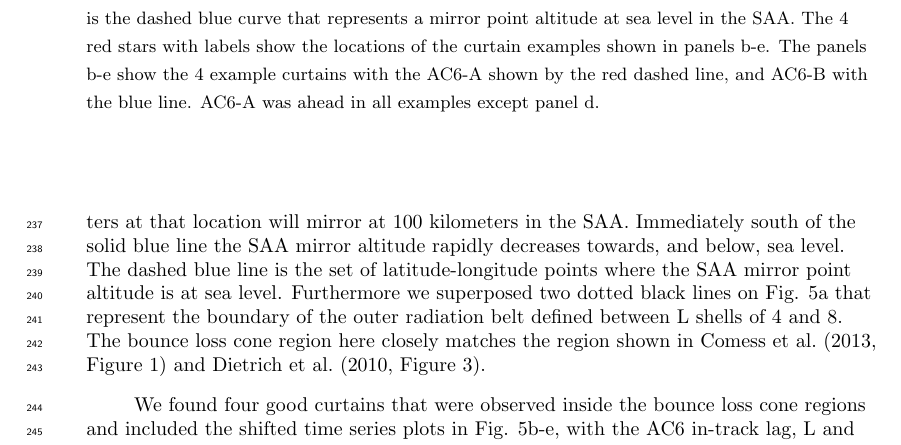
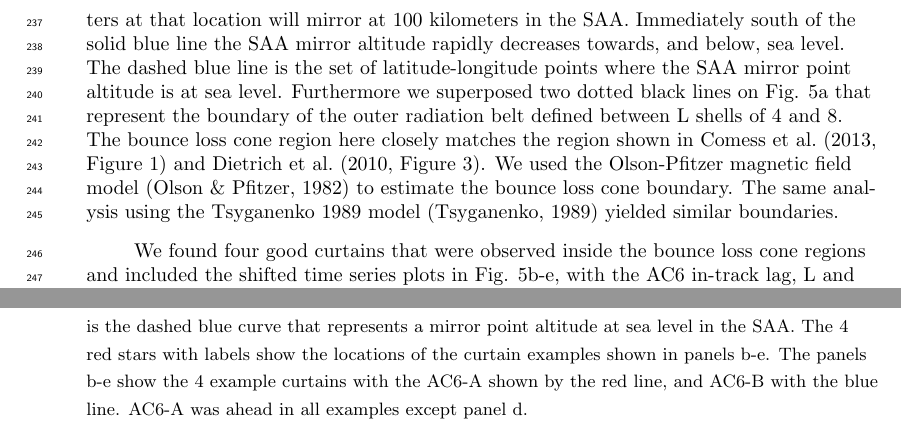
Before and after one commit to mshumko/ac6_curtains, a LaTeX document (paper/shumko_ac6_curtain_stats.tex): part of page 9 of 12 before the commit and two parts of pages 9 and 10 of 13 after it, the two joined at a grey line, cut so that both start at the same text. Compiled offline with pdfLaTeX.

Commit message:
More BLC edits.

```diff
--- a/paper/shumko_ac6_curtain_stats.tex
+++ b/paper/shumko_ac6_curtain_stats.tex
@@ -195,13 +195,13 @@ Now we quantify the geomagnetic conditions favorable for curtains. Figure \ref{a
 Now we will show examples of curtains that were scattered over an extended period of time in the bounce loss cone. We estimated the bounce loss cone region in the North Atlantic Ocean using the IRBEM-Lib magnetic field library \cite{irbem}. First we estimated the local magnetic field strength on a latitude-longitude grid spanning the North Atlantic, at 700 kilometer altitude that is typical for AC6. For each latitude-longitude point we traced that magnetic field line to the SAA and found the position along that field line with an equivalent field strength as in the North Atlantic. A particle that mirrors at the grid location will mirror and gyrate to the southern hemisphere before mirroring at an altitude with the eqivulant field strength or be lost in the atmosphere. Since we are considering particles mirroring at the grid points in North Atlantic, this estimate is the upper bound altitude that the particle can mirror. Particles mirroring above the grid will not be observed, and the particles that are observed will mirror at or below the estimated altitude in the SAA. If the corresponding field strength position is at 100 kilometers or lower in the SAA we considered that grid point in the North Atlantic in the bounce loss cone region. For the more rigorous bounce loss cone criteria, we saved the grid locations where the equivalent field strength altitude in the SAA is below sea level.
 
 
-Figure \ref{fig3}a shows a map of the bounce loss cone region in the North Atlantic. The solid blue line is the north bound of the region where a particle observed at 700 kilometers at that location will mirror at 100 kilometers in the SAA. Immediately south of the solid blue line the SAA mirror altitude rapidly decreases towards, and below, sea level. The dashed blue line is the set of latitude-longitude points where the SAA mirror point altitude is at sea level. Furthermore we superposed two dotted black lines on Fig. \ref{fig3}a that represent the boundary of the outer radiation belt defined between L shells of 4 and 8. The bounce loss cone region here closely matches the region shown in \citeA[Figure 1]{Comess2013} and \citeA[Figure 3]{Dietrich2010}.
+Figure \ref{fig3}a shows a map of the bounce loss cone region in the North Atlantic. The solid blue line is the north bound of the region where a particle observed at 700 kilometers at that location will mirror at 100 kilometers in the SAA. Immediately south of the solid blue line the SAA mirror altitude rapidly decreases towards, and below, sea level. The dashed blue line is the set of latitude-longitude points where the SAA mirror point altitude is at sea level. Furthermore we superposed two dotted black lines on Fig. \ref{fig3}a that represent the boundary of the outer radiation belt defined between L shells of 4 and 8. The bounce loss cone region here closely matches the region shown in \citeA[Figure 1]{Comess2013} and \citeA[Figure 3]{Dietrich2010}. We used the Olson-Pfitzer magnetic field model \cite{Olson1982} to estimate the bounce loss cone boundary. The same analysis using the Tsyganenko 1989 model \cite{Tsyganenko1989} yielded similar boundaries.
 
 We found four good curtains that were observed inside the bounce loss cone regions and included the shifted time series plots in Fig. \ref{fig3}b-e, with the AC6 in-track lag, L and MLT of the observations annotated. The AC6 locations where these curtains were observed are shown in \ref{fig3}a with red stars and the corresponding panel labels. The curtains shown in Fig. \ref{fig3}c and e were observed near the sea level SAA mirror altitude curve thus they were not drifting and were precipitating as much as 6 seconds as shown in Fig. \ref{fig3}e. For reference, the precipitation persisted for longer than the typical $\approx 1.5$ second bounce period of 30 keV electrons in this region.
 
 \begin{figure}
 \includegraphics[width=\textwidth]{fig3.pdf}
-\caption{Curtains observed inside the bounce loss cone region. Panel a shows a map of the North Atlantic region with the outer radiation belt, defined by an L shell range between 4 and 8, shown with the dotted black curves. The solid blue curve shows the northern boundary of the bounce loss cone region. Along this curve, electrons observed at a 700 kilometer altitude in the North Atlantic will mirror at 100 kilometers in the SAA. A more strict bounce loss cone criteria is the dashed blue curve that represents a mirror point altitude at sea level in the SAA. The 4 red stars with labels show the locations of the curtain examples shown in panels b-e. The panels b-e show the 4 example curtains with the AC6-A shown by the red dashed line, and AC6-B with the blue line. AC6-A was ahead in all examples except panel d.}
+\caption{Curtains observed inside the bounce loss cone region. Panel a shows a map of the North Atlantic region with the outer radiation belt, defined by an L shell range between 4 and 8, shown with the dotted black curves. The solid blue curve shows the northern boundary of the bounce loss cone region. Along this curve, electrons observed at a 700 kilometer altitude in the North Atlantic will mirror at 100 kilometers in the SAA. A more strict bounce loss cone criteria is the dashed blue curve that represents a mirror point altitude at sea level in the SAA. The 4 red stars with labels show the locations of the curtain examples shown in panels b-e. The panels b-e show the 4 example curtains with the AC6-A shown by the red line, and AC6-B with the blue line. AC6-A was ahead in all examples except panel d.}
 \label{fig3}
 \end{figure}
 
```
Also changed, not shown: paper/figures/fig3.pdf, paper/shumko_ac6_curtain_stats.bbl, paper/shumko_ac6_curtain_stats.pdf, 5 other files.
